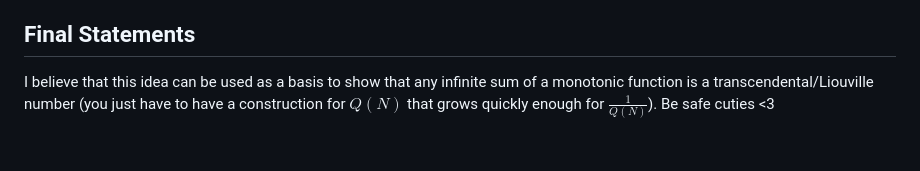
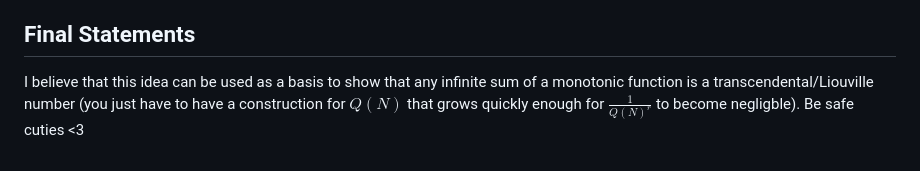
Before and after one commit to mosessolari/mosessolari.github.io, a Markdown page: Liouville-Number-Zeta-Sum-Informal-Proof.md, the part around the change. Rendered like a GitHub page.

```diff
--- a/Liouville-Number-Zeta-Sum-Informal-Proof.md
+++ b/Liouville-Number-Zeta-Sum-Informal-Proof.md
@@ -102,4 +102,4 @@ Which reduces to
 This implies that, regardless of $p$, $q$ and $r$, if we select a sufficiently large $N$, then there must come a point where the Liouville number identity does not hold (which shows that $L$ is transcendental by Thue–Siegel–Roth theorem). Another result is that the irrationality measure of $L$ must be $\infty$, implying that it is a Liouville number. This concludes the proof.
 
 ## Final Statements
-I believe that this idea can be used as a basis to show that any infinite sum of a monotonic function is a transcendental/Liouville number (you just have to have a construction for $`Q(N)`$ that grows quickly enough for $`\frac{1}{Q(N)}`$). Be safe cuties <3
+I believe that this idea can be used as a basis to show that any infinite sum of a monotonic function is a transcendental/Liouville number (you just have to have a construction for $`Q(N)`$ that grows quickly enough for $`\frac{1}{Q(N)^r}`$ to become negligble). Be safe cuties <3
```
